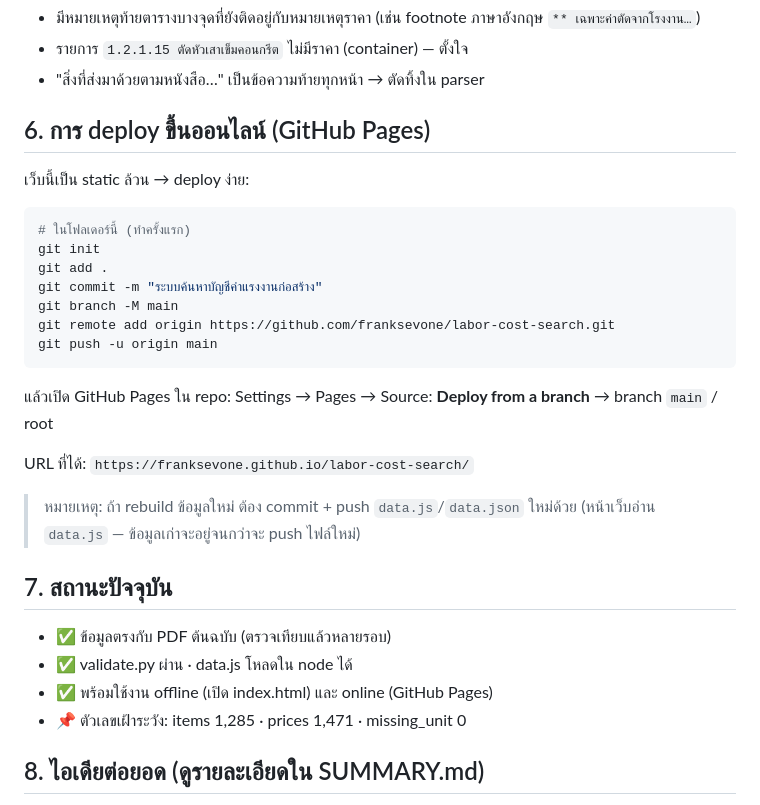
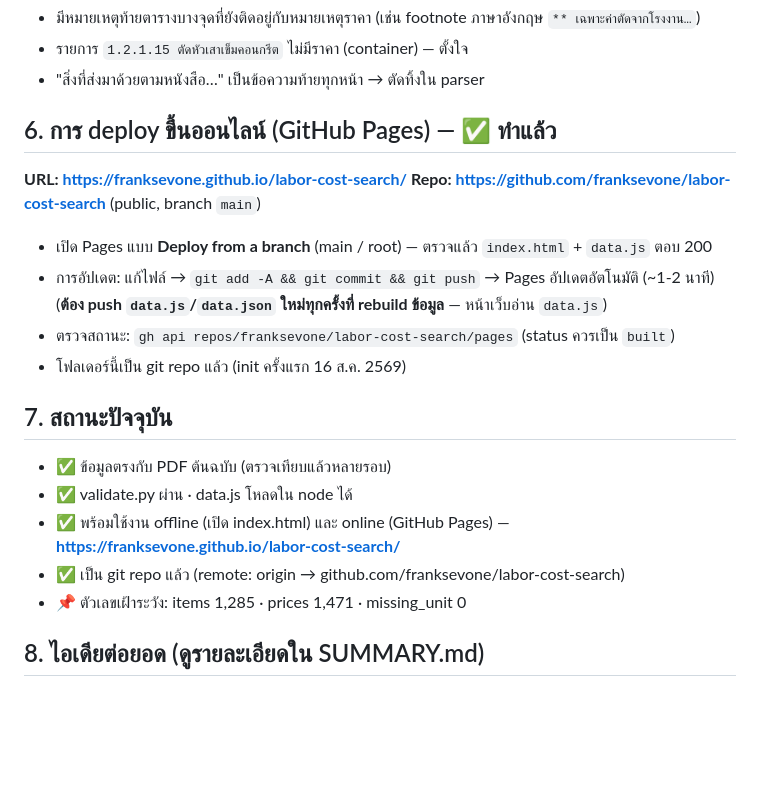
Before and after one commit to franksevone/labor-cost-search, a Markdown page: CONTEXT.md, the part around the change. GitHub-like rendering; blank space fills up the shorter version.

Commit message:
ขึ้นเว็บออนไลน์บน GitHub Pages + เพิ่ม CONTEXT.md สรุปครบทุกอย่าง
- สร้าง CONTEXT.md: โครงสร้างไฟล์, pipeline, ประวัติการแก้บั๊กทั้งหมด,
  วิธี rebuild/validate/deploy และตัวเลขเฝ้าระวัง
- เพิ่ม .gitignore และ init git repo labor-cost-search (public)
- อัปเดต README/SUMMARY ให้มีลิงก์เว็บออนไลน์

Generated with Codebuff 🤖
Co-Authored-By: Codebuff <noreply@codebuff.com>

````diff
--- a/CONTEXT.md
+++ b/CONTEXT.md
@@ -107,32 +107,23 @@ node -e "global.window={}; require('./data.js'); console.log(window.LABOR_DATA.c
 - รายการ `1.2.1.15 ตัดหัวเสาเข็มคอนกรีต` ไม่มีราคา (container) — ตั้งใจ
 - "สิ่งที่ส่งมาด้วยตามหนังสือ…" เป็นข้อความท้ายทุกหน้า → ตัดทิ้งใน parser
 
-## 6. การ deploy ขึ้นออนไลน์ (GitHub Pages)
+## 6. การ deploy ขึ้นออนไลน์ (GitHub Pages) — ✅ ทำแล้ว
 
-เว็บนี้เป็น static ล้วน → deploy ง่าย:
+**URL: https://franksevone.github.io/labor-cost-search/**
+**Repo: https://github.com/franksevone/labor-cost-search** (public, branch `main`)
 
-```bash
-# ในโฟลเดอร์นี้ (ทำครั้งแรก)
-git init
-git add .
-git commit -m "ระบบค้นหาบัญชีค่าแรงงานก่อสร้าง"
-git branch -M main
-git remote add origin https://github.com/franksevone/labor-cost-search.git
-git push -u origin main
-```
-
-แล้วเปิด GitHub Pages ใน repo: Settings → Pages → Source: **Deploy from a branch** → branch `main` / root
-
-URL ที่ได้: `https://franksevone.github.io/labor-cost-search/`
-
-> หมายเหตุ: ถ้า rebuild ข้อมูลใหม่ ต้อง commit + push `data.js`/`data.json` ใหม่ด้วย
-> (หน้าเว็บอ่าน `data.js` — ข้อมูลเก่าจะอยู่จนกว่าจะ push ไฟล์ใหม่)
+- เปิด Pages แบบ **Deploy from a branch** (main / root) — ตรวจแล้ว `index.html` + `data.js` ตอบ 200
+- การอัปเดต: แก้ไฟล์ → `git add -A && git commit && git push` → Pages อัปเดตอัตโนมัติ (~1-2 นาที)
+  (**ต้อง push `data.js`/`data.json` ใหม่ทุกครั้งที่ rebuild ข้อมูล** — หน้าเว็บอ่าน `data.js`)
+- ตรวจสถานะ: `gh api repos/franksevone/labor-cost-search/pages` (status ควรเป็น `built`)
+- โฟลเดอร์นี้เป็น git repo แล้ว (init ครั้งแรก 16 ส.ค. 2569)
 
 ## 7. สถานะปัจจุบัน
 
 - ✅ ข้อมูลตรงกับ PDF ต้นฉบับ (ตรวจเทียบแล้วหลายรอบ)
 - ✅ validate.py ผ่าน · data.js โหลดใน node ได้
-- ✅ พร้อมใช้งาน offline (เปิด index.html) และ online (GitHub Pages)
+- ✅ พร้อมใช้งาน offline (เปิด index.html) และ online (GitHub Pages) — **https://franksevone.github.io/labor-cost-search/**
+- ✅ เป็น git repo แล้ว (remote: origin → github.com/franksevone/labor-cost-search)
 - 📌 ตัวเลขเฝ้าระวัง: items 1,285 · prices 1,471 · missing_unit 0
 
 ## 8. ไอเดียต่อยอด (ดูรายละเอียดใน SUMMARY.md)
````
Also changed, not shown: README.md (+7 -0 lines), SUMMARY.md (+8 -1 lines).
